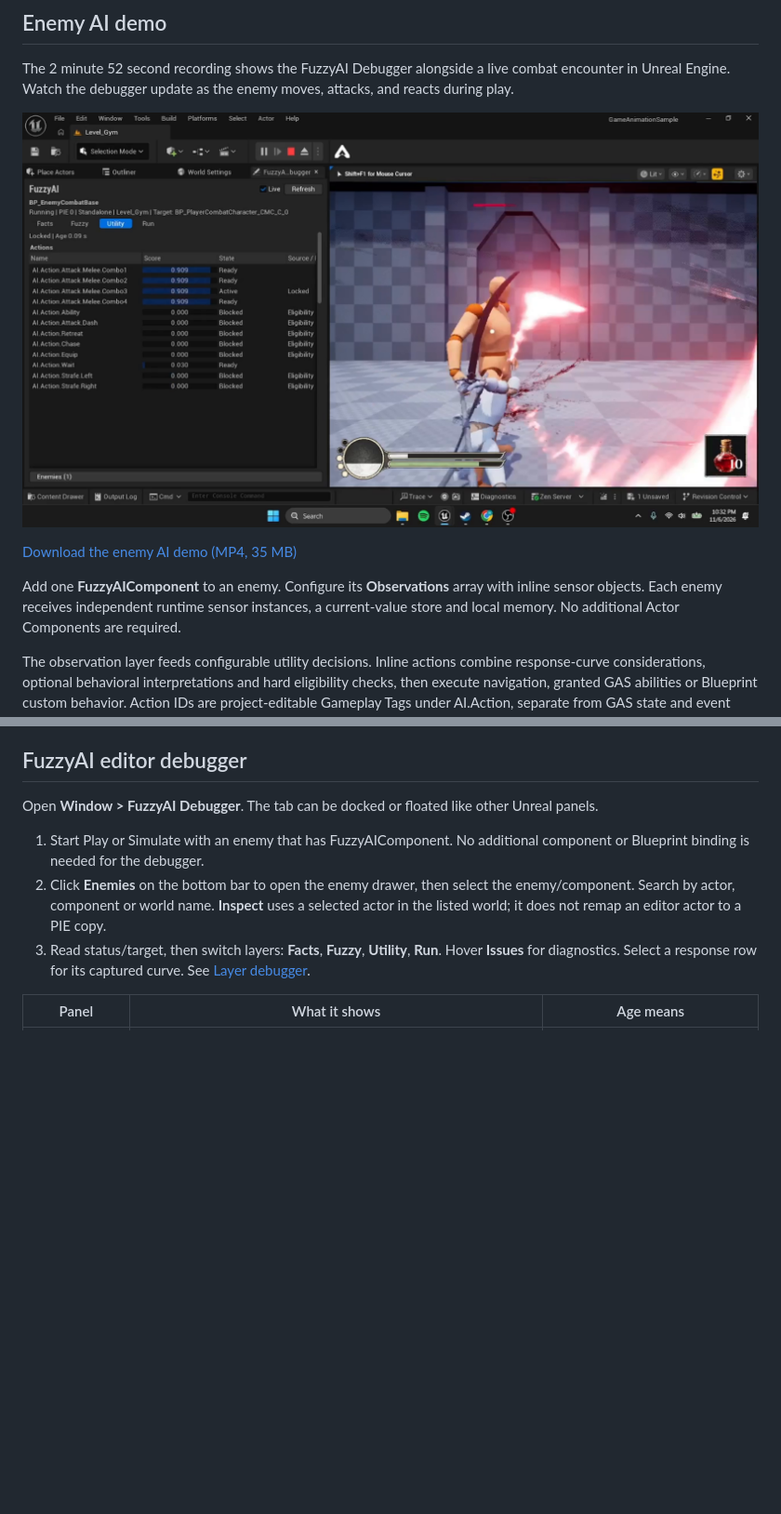
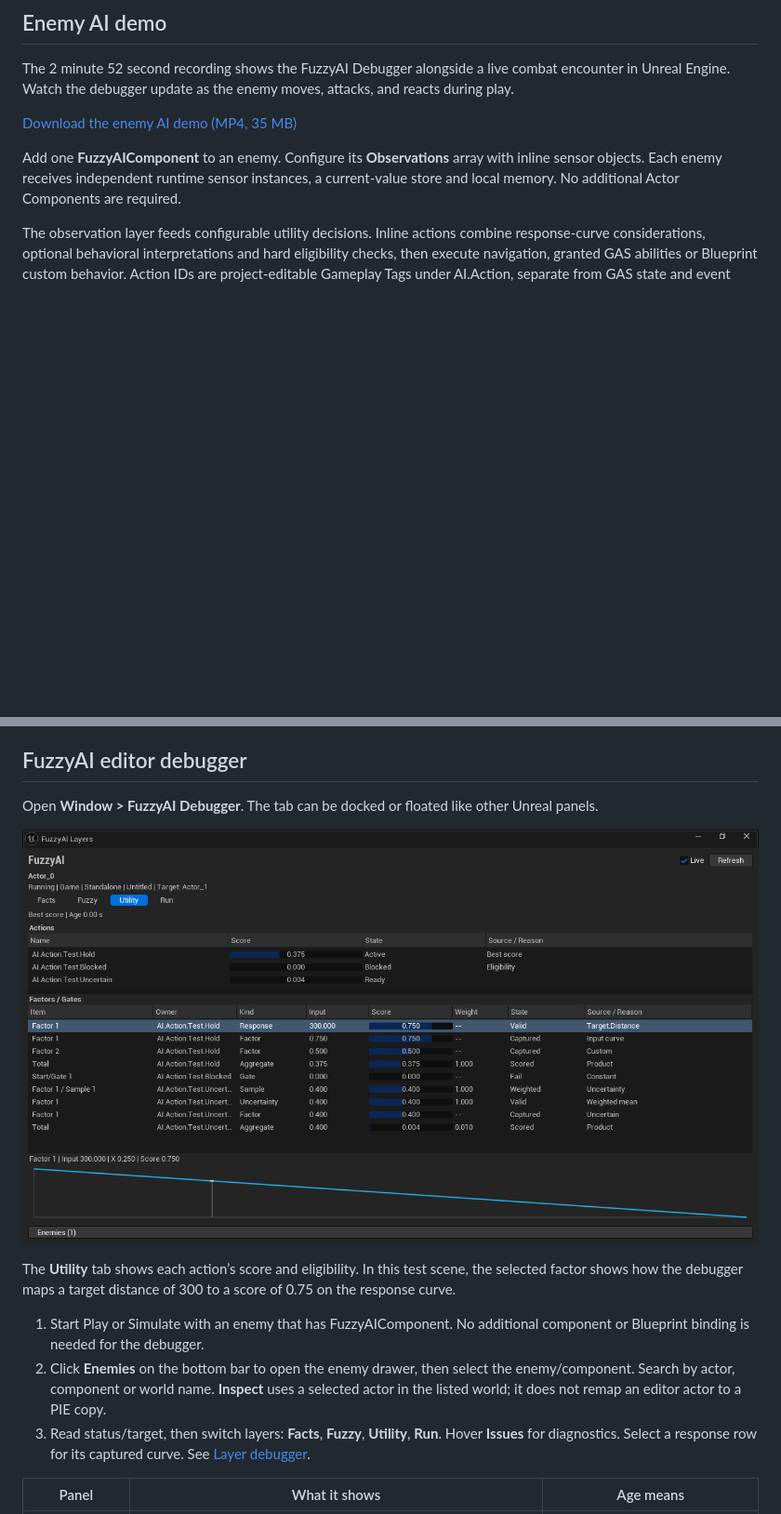
Before and after one commit to NelsenKeane/FuzzyAI-Unreal-Plugin, a Markdown page: README.md, 2 parts joined by grey strips. Shown at 93% size. GitHub-like rendering; pictures changed too: Media/fuzzyai-debugger.png; blank space fills up the shorter version.

Commit message:
Illustrate the debugger documentation with its Utility panel

```diff
--- a/README.md
+++ b/README.md
@@ -5,8 +5,6 @@ FuzzyAI is an Unreal Engine plugin for enemy decision making. It combines observ
 ## Enemy AI demo
 
 The 2 minute 52 second recording shows the FuzzyAI Debugger alongside a live combat encounter in Unreal Engine. Watch the debugger update as the enemy moves, attacks, and reacts during play.
-
-![FuzzyAI Debugger Utility panel showing action scores and the active melee combo during Play in Editor](Media/fuzzyai-debugger.png)
 
 [Download the enemy AI demo (MP4, 35 MB)](https://raw.githubusercontent.com/NelsenKeane/FuzzyAI-Unreal-Plugin/main/Media/enemy-ai-demo.mp4)
 
@@ -53,6 +51,10 @@ For the debugger, read [FuzzyAIDebugModel.h](Source/FuzzyAIEditor/Private/Debugg
 ## FuzzyAI editor debugger
 
 Open **Window > FuzzyAI Debugger**. The tab can be docked or floated like other Unreal panels.
+
+![FuzzyAI Debugger showing the Utility tab, action scores, eligibility gates, and the selected response curve](Media/fuzzyai-debugger.png)
+
+The **Utility** tab shows each action’s score and eligibility. In this test scene, the selected factor shows how the debugger maps a target distance of 300 to a score of 0.75 on the response curve.
 
 1. Start Play or Simulate with an enemy that has FuzzyAIComponent. No additional component or Blueprint binding is needed for the debugger.
 2. Click **Enemies** on the bottom bar to open the enemy drawer, then select the enemy/component. Search by actor, component or world name. **Inspect** uses a selected actor in the listed world; it does not remap an editor actor to a PIE copy.
```
